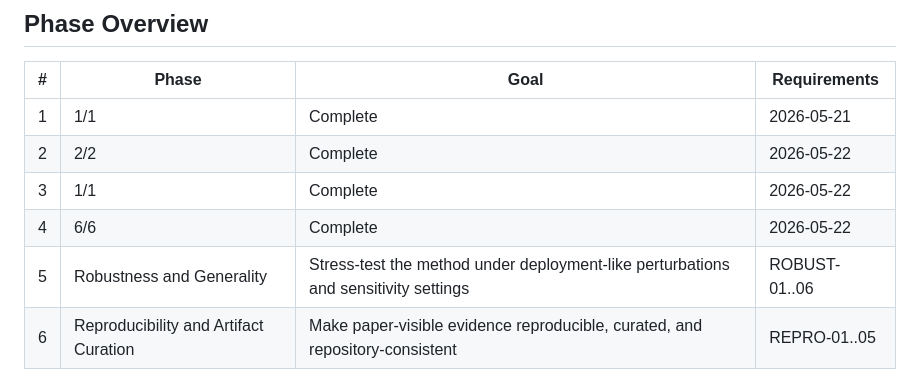
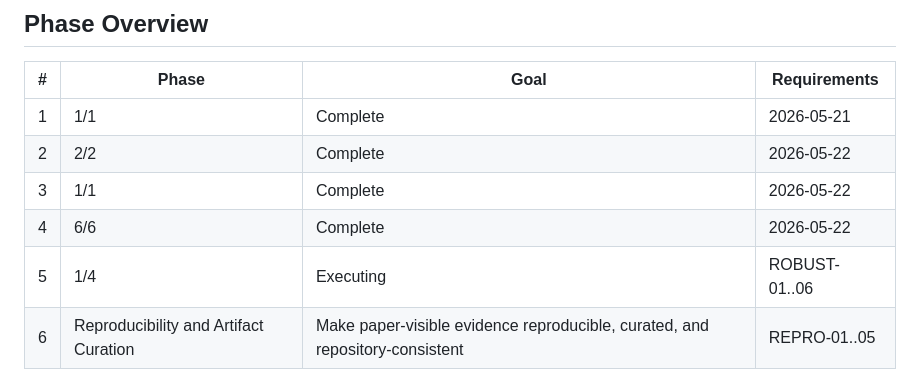
Before and after one commit to Radar-Lei/sensor_opt, a Markdown page: .planning/ROADMAP.md, the part around the change. GitHub-like rendering.

```diff
--- a/.planning/ROADMAP.md
+++ b/.planning/ROADMAP.md
@@ -16,7 +16,7 @@ Turn TRACE-SL from a strong experimental prototype into a Transportation Science
 | 2 | 2/2 | Complete   | 2026-05-22 |
 | 3 | 1/1 | Complete   | 2026-05-22 |
 | 4 | 6/6 | Complete   | 2026-05-22 |
-| 5 | Robustness and Generality | Stress-test the method under deployment-like perturbations and sensitivity settings | ROBUST-01..06 |
+| 5 | 1/4 | Executing | ROBUST-01..06 |
 | 6 | Reproducibility and Artifact Curation | Make paper-visible evidence reproducible, curated, and repository-consistent | REPRO-01..05 |
 
 ## Phases
```
Also changed, not shown: .planning/STATE.md (+11 -9 lines), 1 other file.
